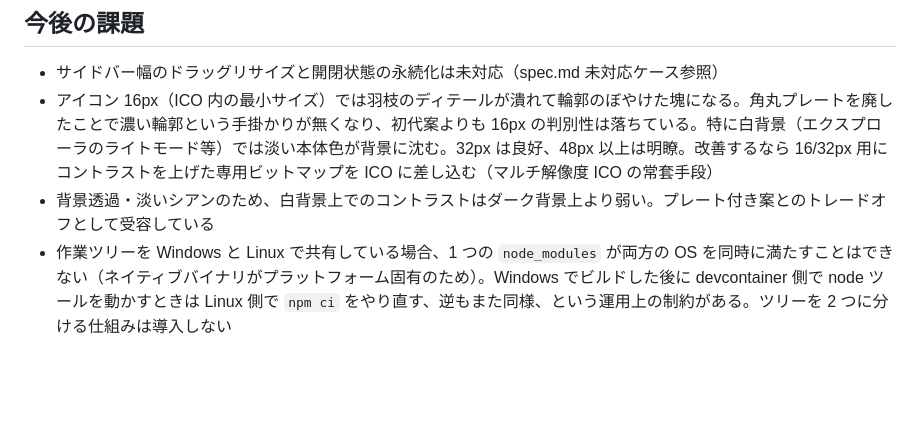
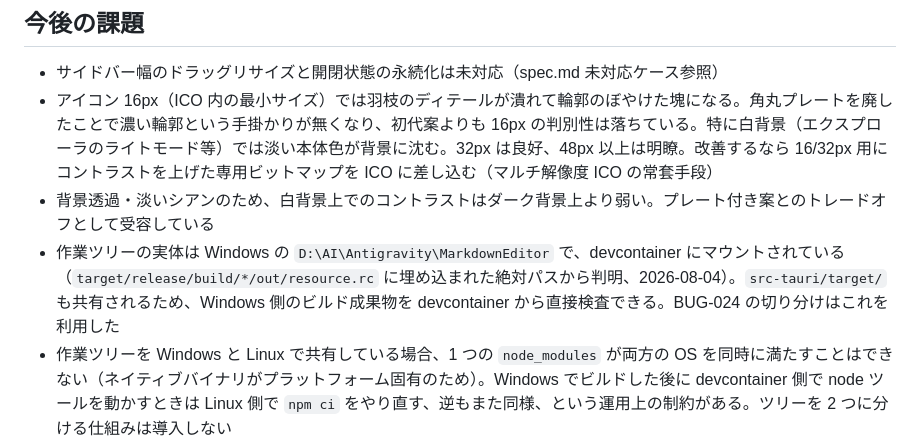
Before and after one commit to kairamu061-dev/MarkdownEditor, a Markdown page: docs/app-shell/dev-notes.md, the part around the change. Rendered like a GitHub page; blank space fills up the shorter version.

```diff
--- a/docs/app-shell/dev-notes.md
+++ b/docs/app-shell/dev-notes.md
@@ -37,6 +37,7 @@
 - サイドバー幅のドラッグリサイズと開閉状態の永続化は未対応（spec.md 未対応ケース参照）
 - アイコン 16px（ICO 内の最小サイズ）では羽枝のディテールが潰れて輪郭のぼやけた塊になる。角丸プレートを廃したことで濃い輪郭という手掛かりが無くなり、初代案よりも 16px の判別性は落ちている。特に白背景（エクスプローラのライトモード等）では淡い本体色が背景に沈む。32px は良好、48px 以上は明瞭。改善するなら 16/32px 用にコントラストを上げた専用ビットマップを ICO に差し込む（マルチ解像度 ICO の常套手段）
 - 背景透過・淡いシアンのため、白背景上でのコントラストはダーク背景上より弱い。プレート付き案とのトレードオフとして受容している
+- 作業ツリーの実体は Windows の `D:\AI\Antigravity\MarkdownEditor` で、devcontainer にマウントされている（`target/release/build/*/out/resource.rc` に埋め込まれた絶対パスから判明、2026-08-04）。`src-tauri/target/` も共有されるため、Windows 側のビルド成果物を devcontainer から直接検査できる。BUG-024 の切り分けはこれを利用した
 - 作業ツリーを Windows と Linux で共有している場合、1 つの `node_modules` が両方の OS を同時に満たすことはできない（ネイティブバイナリがプラットフォーム固有のため）。Windows でビルドした後に devcontainer 側で node ツールを動かすときは Linux 側で `npm ci` をやり直す、逆もまた同様、という運用上の制約がある。ツリーを 2 つに分ける仕組みは導入しない
 - 採用アイコンは角丸の四角形が絵柄に焼き込まれているため、macOS 配布時は OS 標準のアイコン余白（インセット）が付かず全面表示になる。現状のターゲットは Windows のみのため実害なし
 - フレームレス化に伴うウィンドウ端リサイズの挙動を Windows 実機で確認（必要ならリサイズハンドル追加）
```
Also changed, not shown: issues/tickets/BUG-024.md (+27 -3 lines).
